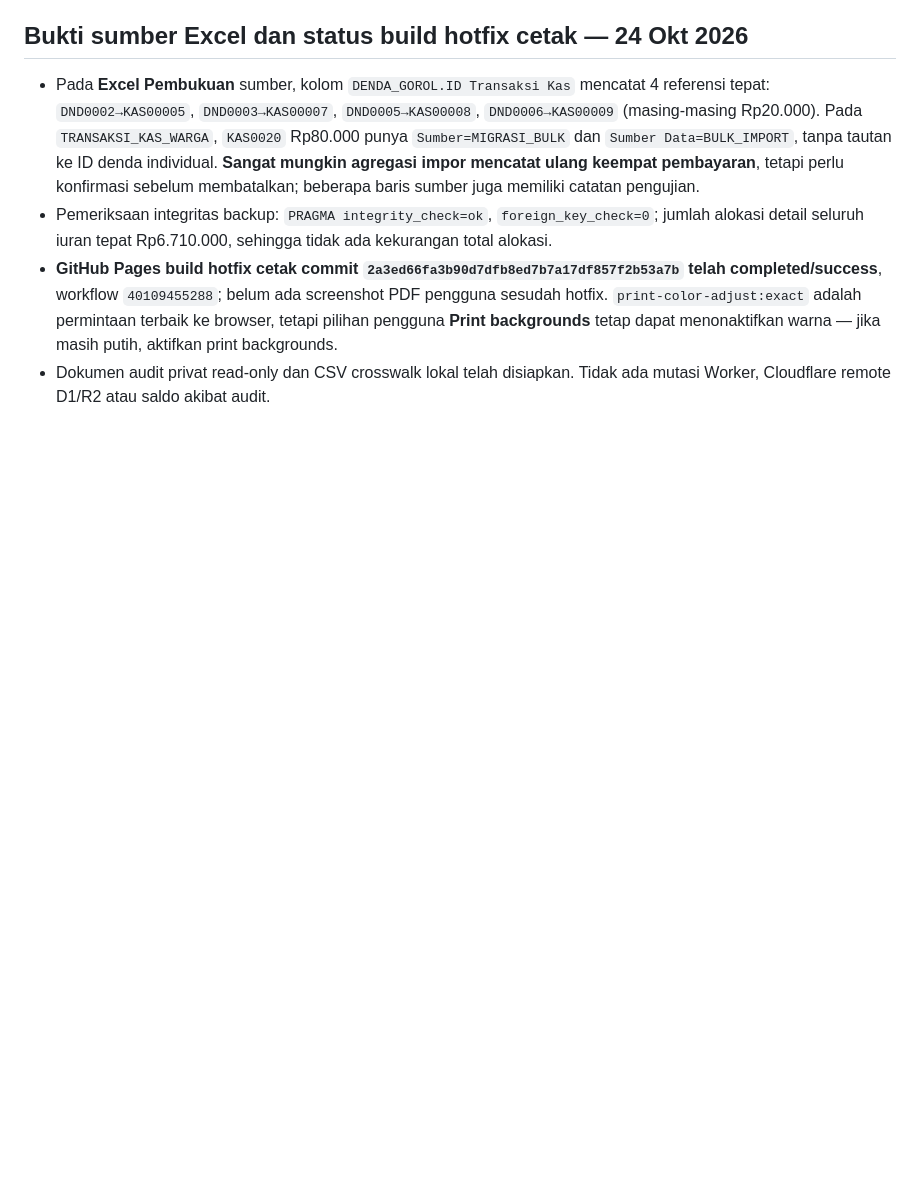
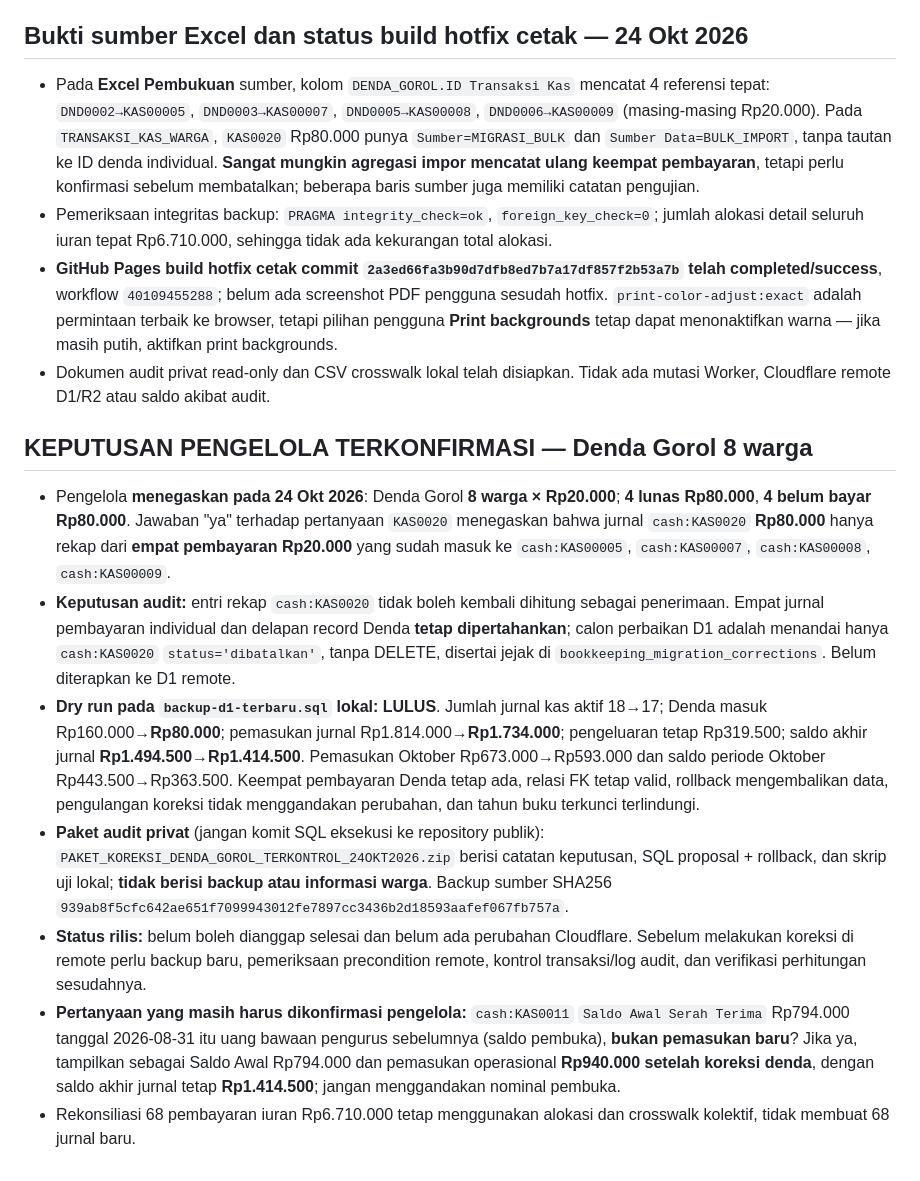
Before and after one commit to Flamboyan4/flamboyan4.github.io, a Markdown page: docs/release/PRA-PUBLIKASI-20261024.md, the part around the change. GitHub-like rendering; blank space fills up the shorter version.

Commit message:
docs(audit): confirm eight Gorol fines, KAS0020 duplicate, test reversible local correction

```diff
--- a/docs/release/PRA-PUBLIKASI-20261024.md
+++ b/docs/release/PRA-PUBLIKASI-20261024.md
@@ -155,3 +155,12 @@ Catat SHA HEAD `main` tepat sebelum merge PR #3 dan simpan kopi `index.html`, ti
 - Pemeriksaan integritas backup: `PRAGMA integrity_check=ok`, `foreign_key_check=0`; jumlah alokasi detail seluruh iuran tepat Rp6.710.000, sehingga tidak ada kekurangan total alokasi.
 - **GitHub Pages build hotfix cetak commit `2a3ed66fa3b90d7dfb8ed7b7a17df857f2b53a7b` telah completed/success**, workflow `40109455288`; belum ada screenshot PDF pengguna sesudah hotfix. `print-color-adjust:exact` adalah permintaan terbaik ke browser, tetapi pilihan pengguna **Print backgrounds** tetap dapat menonaktifkan warna — jika masih putih, aktifkan print backgrounds.
 - Dokumen audit privat read-only dan CSV crosswalk lokal telah disiapkan. Tidak ada mutasi Worker, Cloudflare remote D1/R2 atau saldo akibat audit.
+
+## KEPUTUSAN PENGELOLA TERKONFIRMASI — Denda Gorol 8 warga
+- Pengelola **menegaskan pada 24 Okt 2026**: Denda Gorol **8 warga × Rp20.000**; **4 lunas Rp80.000**, **4 belum bayar Rp80.000**. Jawaban "ya" terhadap pertanyaan `KAS0020` menegaskan bahwa jurnal `cash:KAS0020` **Rp80.000** hanya rekap dari **empat pembayaran Rp20.000** yang sudah masuk ke `cash:KAS00005`, `cash:KAS00007`, `cash:KAS00008`, `cash:KAS00009`.
+- **Keputusan audit:** entri rekap `cash:KAS0020` tidak boleh kembali dihitung sebagai penerimaan. Empat jurnal pembayaran individual dan delapan record Denda **tetap dipertahankan**; calon perbaikan D1 adalah menandai hanya `cash:KAS0020` `status='dibatalkan'`, tanpa DELETE, disertai jejak di `bookkeeping_migration_corrections`. Belum diterapkan ke D1 remote.
+- **Dry run pada `backup-d1-terbaru.sql` lokal: LULUS**. Jumlah jurnal kas aktif 18→17; Denda masuk Rp160.000→**Rp80.000**; pemasukan jurnal Rp1.814.000→**Rp1.734.000**; pengeluaran tetap Rp319.500; saldo akhir jurnal **Rp1.494.500→Rp1.414.500**. Pemasukan Oktober Rp673.000→Rp593.000 dan saldo periode Oktober Rp443.500→Rp363.500. Keempat pembayaran Denda tetap ada, relasi FK tetap valid, rollback mengembalikan data, pengulangan koreksi tidak menggandakan perubahan, dan tahun buku terkunci terlindungi.
+- **Paket audit privat** (jangan komit SQL eksekusi ke repository publik): `PAKET_KOREKSI_DENDA_GOROL_TERKONTROL_24OKT2026.zip` berisi catatan keputusan, SQL proposal + rollback, dan skrip uji lokal; **tidak berisi backup atau informasi warga**. Backup sumber SHA256 `939ab8f5cfc642ae651f7099943012fe7897cc3436b2d18593aafef067fb757a`.
+- **Status rilis:** belum boleh dianggap selesai dan belum ada perubahan Cloudflare. Sebelum melakukan koreksi di remote perlu backup baru, pemeriksaan precondition remote, kontrol transaksi/log audit, dan verifikasi perhitungan sesudahnya.
+- **Pertanyaan yang masih harus dikonfirmasi pengelola:** `cash:KAS0011` `Saldo Awal Serah Terima` Rp794.000 tanggal 2026-08-31 itu uang bawaan pengurus sebelumnya (saldo pembuka), **bukan pemasukan baru**? Jika ya, tampilkan sebagai Saldo Awal Rp794.000 dan pemasukan operasional **Rp940.000 setelah koreksi denda**, dengan saldo akhir jurnal tetap **Rp1.414.500**; jangan menggandakan nominal pembuka.
+- Rekonsiliasi 68 pembayaran iuran Rp6.710.000 tetap menggunakan alokasi dan crosswalk kolektif, tidak membuat 68 jurnal baru.
```
